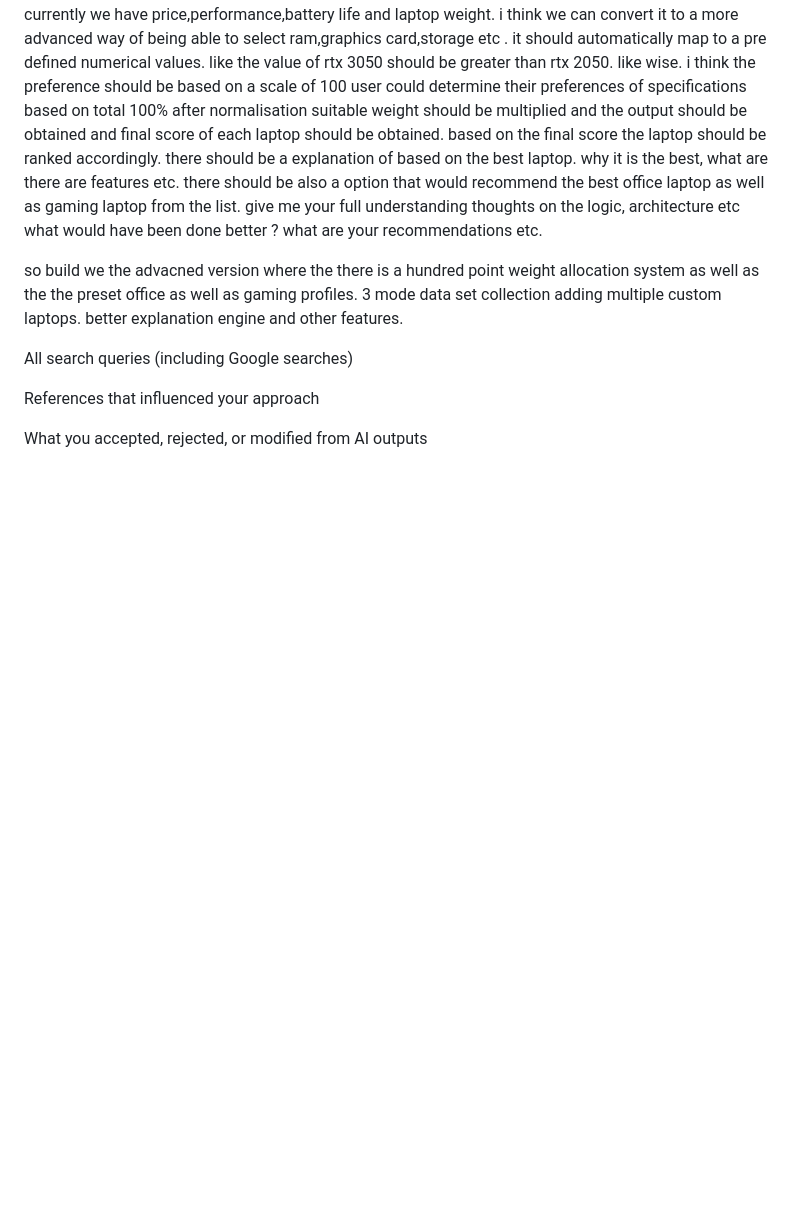
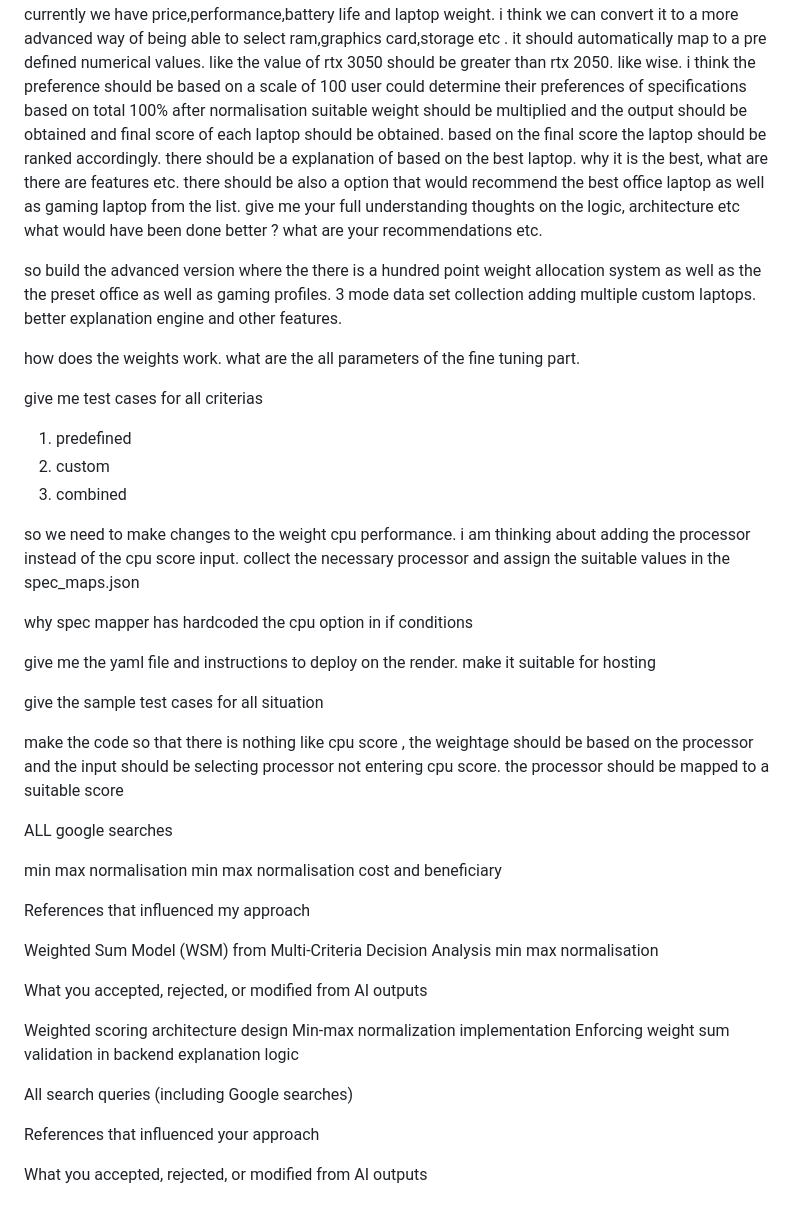
Before and after one commit to Abhishek-Suresh-MK/prediction-system, a Markdown page: RESEARCH_LOG.md, the part around the change. Rendered like a GitHub page; blank space fills up the shorter version.

Commit message:
Revise RESEARCH_LOG.md for clarity and corrections
Corrected typos and improved clarity in the research log. Added details on weight allocation, processor mapping, and deployment instructions.

```diff
--- a/RESEARCH_LOG.md
+++ b/RESEARCH_LOG.md
@@ -123,22 +123,51 @@ what would have been done better ?
 what are your recommendations etc.
 
 
-so build we the advacned version
+so build the advanced version
 where the there is a hundred point weight allocation system
 as well as the the preset office as well as gaming profiles.
 3 mode data set collection
 adding multiple custom laptops.
 better explanation engine and other features.
 
+how does the weights work. what are the all parameters of the fine tuning part.
+
+give me test cases for all criterias
+1) predefined
+2) custom
+3) combined
+
+so we need to make changes to the weight cpu performance.
+i am thinking about adding the processor instead of the cpu score input.
+collect the necessary processor and assign the suitable values in the spec_maps.json
+
+why spec mapper has hardcoded the cpu option in if conditions
+
+give me the yaml file and instructions to deploy on the render.
+make it suitable for hosting
+
+give the sample test cases for all situation
+
+make the code so that there is nothing like cpu score , the weightage should be based on the processor and the input should be selecting processor not entering cpu score.
+the processor should be mapped to a suitable score
+
+ALL google searches
+
+min max normalisation
+min max normalisation cost and beneficiary
 
 
+References that influenced my approach
 
+Weighted Sum Model (WSM) from Multi-Criteria Decision Analysis
+min max normalisation
 
+What you accepted, rejected, or modified from AI outputs
 
-
-
-
-
+Weighted scoring architecture design
+Min-max normalization implementation
+Enforcing weight sum validation in backend
+explanation logic
 
 
 
```
